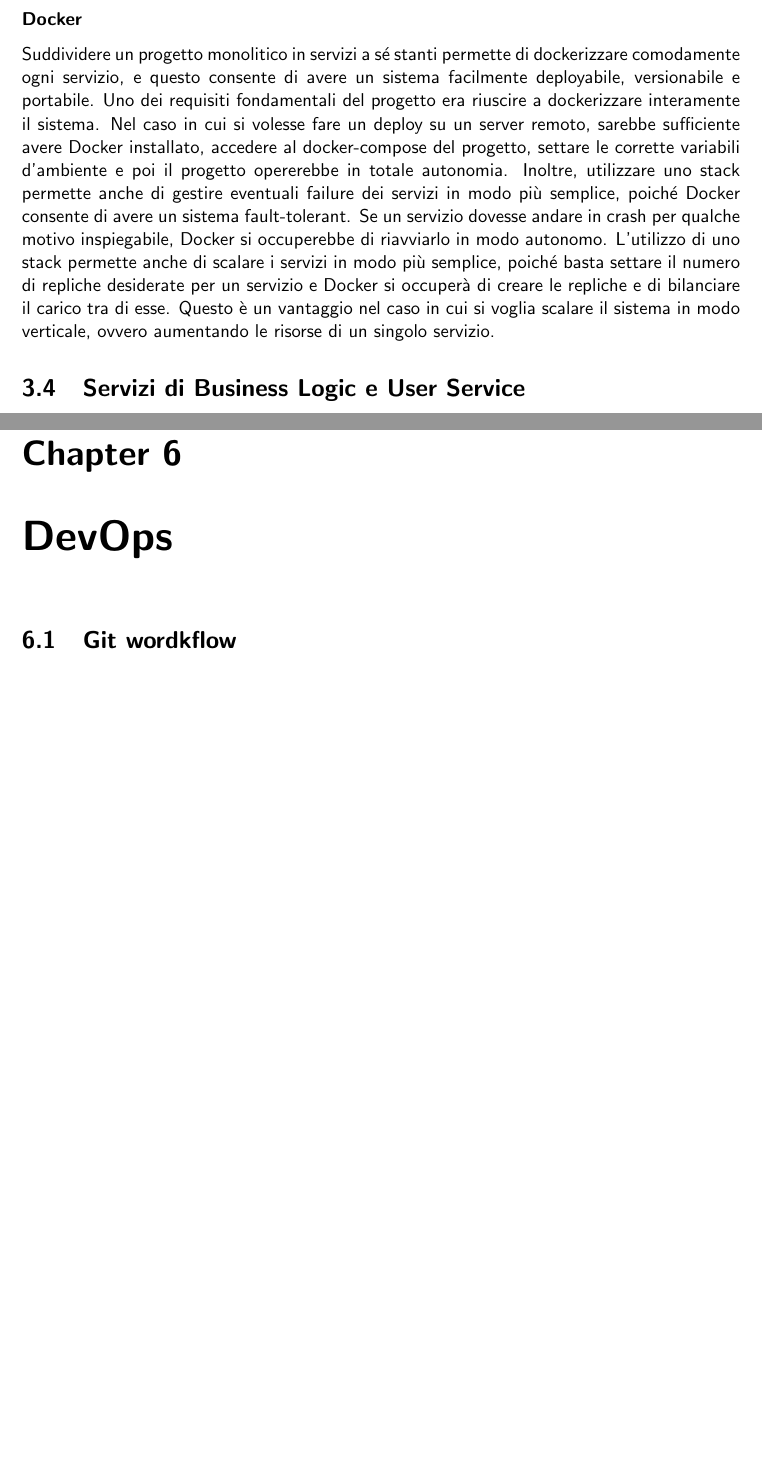
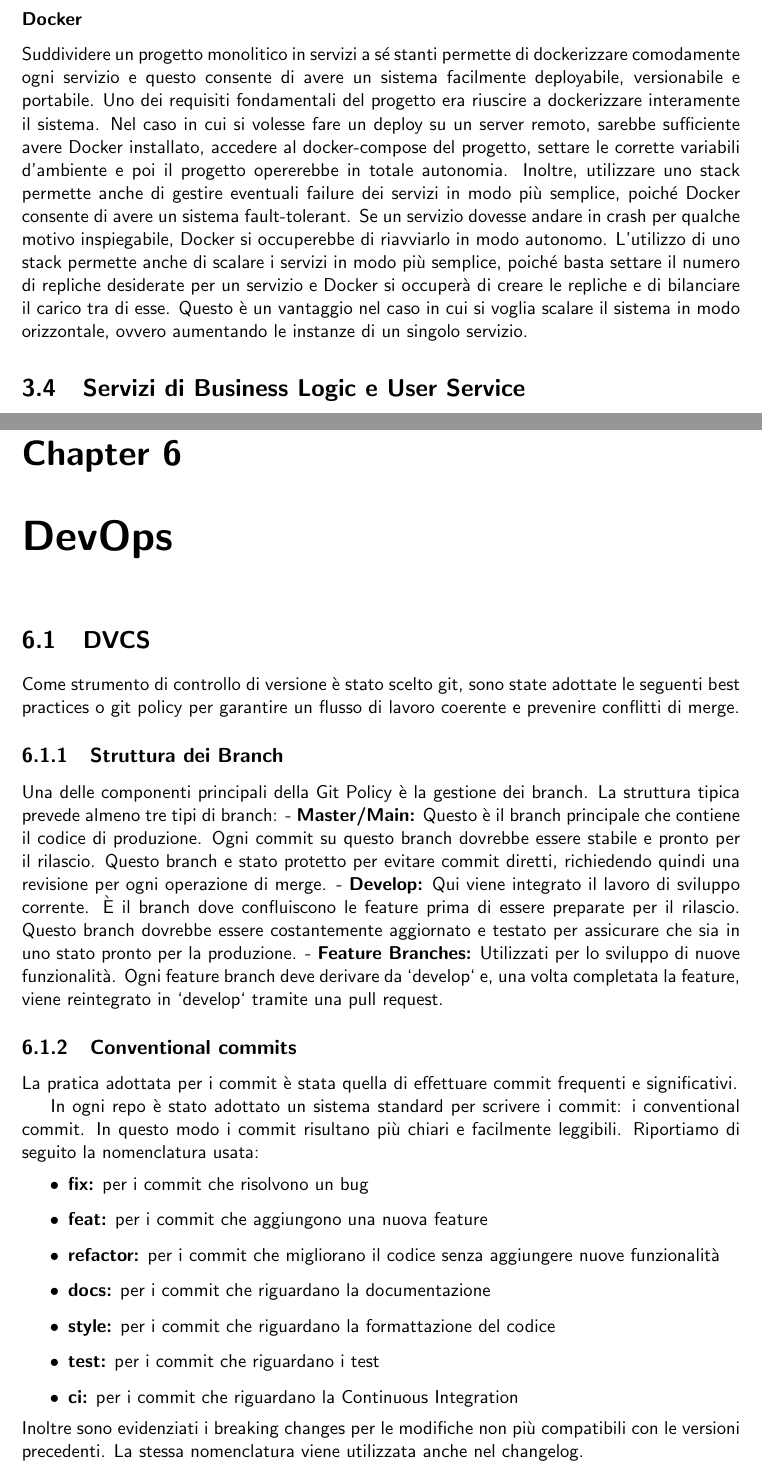
Before and after one commit to mega2799/DS-FinalReport-MaraffaOnline, a LaTeX thesis (report/main.tex, which reads report/chapters/DevOps.tex, report/chapters/architectures.tex): two parts of pages 14 and 24 of 27 before the commit and two parts of pages 14 and 24 of 28 after it, joined at a grey line, cut so that both start at the same text, the shorter picture padded with empty space. Compiled offline with pdfLaTeX.

Commit message:
fix robe

```diff
--- a/report/chapters/DevOps.tex
+++ b/report/chapters/DevOps.tex
@@ -1,7 +1,44 @@
 \chapter{DevOps}
 \label{ch:DevOps} % This how you label a chapter and the key (e.g., ch:into) will be used to refer this chapter ``Introduction'' later in the report.
 % the key ``ch:into'' can be used with command \ref{ch:intor} to refere this Chapter.
-\section{Git wordkflow}
+% \section{Git wordkflow}
+\section{DVCS}
+
+Come strumento di controllo di versione è stato scelto git, sono state adottate le seguenti best practices o git policy per garantire un flusso di lavoro coerente e prevenire conflitti di merge.
+% La Git Policy rappresenta un insieme di linee guida e regole che governano l'uso di Git all'interno di un team di sviluppo.
+% Queste politiche sono fondamentali per garantire un flusso di lavoro coerente, prevenire conflitti di merge e mantenere una storia del codice chiara e facilmente navigabile.
+
+\subsection{Struttura dei Branch}
+
+Una delle componenti principali della Git Policy è la gestione dei branch. La struttura tipica prevede almeno tre tipi di branch:
+- \textbf{Master/Main:} Questo è il branch principale che contiene il codice di produzione. Ogni commit su questo branch dovrebbe essere stabile e pronto per il rilascio. Questo branch e stato protetto per evitare commit diretti, richiedendo quindi una revisione per ogni operazione di merge.
+- \textbf{Develop:} Qui viene integrato il lavoro di sviluppo corrente. È il branch dove confluiscono le feature prima di essere preparate per il rilascio. Questo branch dovrebbe essere costantemente aggiornato e testato per assicurare che sia in uno stato pronto per la produzione.
+- \textbf{Feature Branches:} Utilizzati per lo sviluppo di nuove funzionalità. Ogni feature branch deve derivare da `develop` e, una volta completata la feature, viene reintegrato in `develop` tramite una pull request.
+
+
+% \subsection{Commit e Messaggi di Commit}
+
+% La pratica adottata per i commit è stata quella di effettuare commit frequenti e significativi.
+% Per facilitare la comprensione di ogni commit si è adotatto lo standard : \href{https://www.conventionalcommits.org/en/v1.0.0/}{Conventional Commits}, che divide i commit in categorie come `fix`, `feat`, `docs`, `style`, `refactor`, `test`, `chore`, `ci`, `perf`, `build`, `revert`.
+
+\subsection{Conventional commits}
+La pratica adottata per i commit è stata quella di effettuare commit frequenti e significativi.
+
+In ogni repo è stato adottato un sistema standard per scrivere i commit:  i conventional commit. In questo modo i commit risultano più chiari e facilmente leggibili.
+Riportiamo di seguito la nomenclatura usata:
+\begin{itemize}
+    \item \textbf{fix:} per i commit che risolvono un bug
+    \item \textbf{feat:} per i commit che aggiungono una nuova feature
+    \item \textbf{refactor:} per i commit che migliorano il codice senza aggiungere nuove funzionalità
+    \item \textbf{docs:} per i commit che riguardano la documentazione
+    \item \textbf{style:} per i commit che riguardano la formattazione del codice
+    \item \textbf{test:} per i commit che riguardano i test
+    \item \textbf{ci:} per i commit che riguardano la Continuous Integration
+\end{itemize}
+Inoltre sono evidenziati i breaking changes per le modifiche non più compatibili con le versioni precedenti.
+La stessa nomenclatura viene utilizzata anche nel changelog.
+
+
 \section{Issue template}
 -per discutere l'impl di una nuova idea, sottomettere feature proposal, reporting bugs e malfunzionamenti, elaborare nuove impl
 [il tip above non l'ho inserito nella relazione di SPE]
--- a/report/chapters/architectures.tex
+++ b/report/chapters/architectures.tex
@@ -138,10 +138,10 @@ e tramite la dovuta configurazione, Kubernetes si occuperebbe di bilanciare il c
 
 \subsubsection{Docker}
 
-Suddividere un progetto monolitico in servizi a sé stanti permette di dockerizzare comodamente ogni servizio, e questo consente di avere un sistema facilmente deployabile, versionabile e portabile.
+Suddividere un progetto monolitico in servizi a sé stanti permette di dockerizzare comodamente ogni servizio e questo consente di avere un sistema facilmente deployabile, versionabile e portabile.
 Uno dei requisiti fondamentali del progetto era riuscire a dockerizzare interamente il sistema. Nel caso in cui si volesse fare un deploy su un server remoto, sarebbe sufficiente avere Docker installato, accedere al docker-compose del progetto, settare le corrette variabili d'ambiente e poi il progetto opererebbe in totale autonomia.
 Inoltre, utilizzare uno stack permette anche di gestire eventuali failure dei servizi in modo più semplice, poiché Docker consente di avere un sistema fault-tolerant. Se un servizio dovesse andare in crash per qualche motivo inspiegabile, Docker si occuperebbe di riavviarlo in modo autonomo.
-L'utilizzo di uno stack permette anche di scalare i servizi in modo più semplice, poiché basta settare il numero di repliche desiderate per un servizio e Docker si occuperà di creare le repliche e di bilanciare il carico tra di esse. Questo è un vantaggio nel caso in cui si voglia scalare il sistema in modo verticale, ovvero aumentando le risorse di un singolo servizio.
+L'utilizzo di uno stack permette anche di scalare i servizi in modo più semplice, poiché basta settare il numero di repliche desiderate per un servizio e Docker si occuperà di creare le repliche e di bilanciare il carico tra di esse. Questo è un vantaggio nel caso in cui si voglia scalare il sistema in modo orizzontale, ovvero aumentando le instanze di un singolo servizio.
 
 
 \section{Servizi di Business Logic e User Service}
--- a/report/main.tex
+++ b/report/main.tex
@@ -87,6 +87,7 @@
 \usepackage{makecell}
 \usepackage{booktabs}
 %\usepackage{longtable,booktabs}
+\usepackage{adjustbox}
 
 %%-------------------------------------
 %% List of Abbreviations settings
```
Also changed, not shown: report/glossaries.tex (line endings or trailing spaces).
